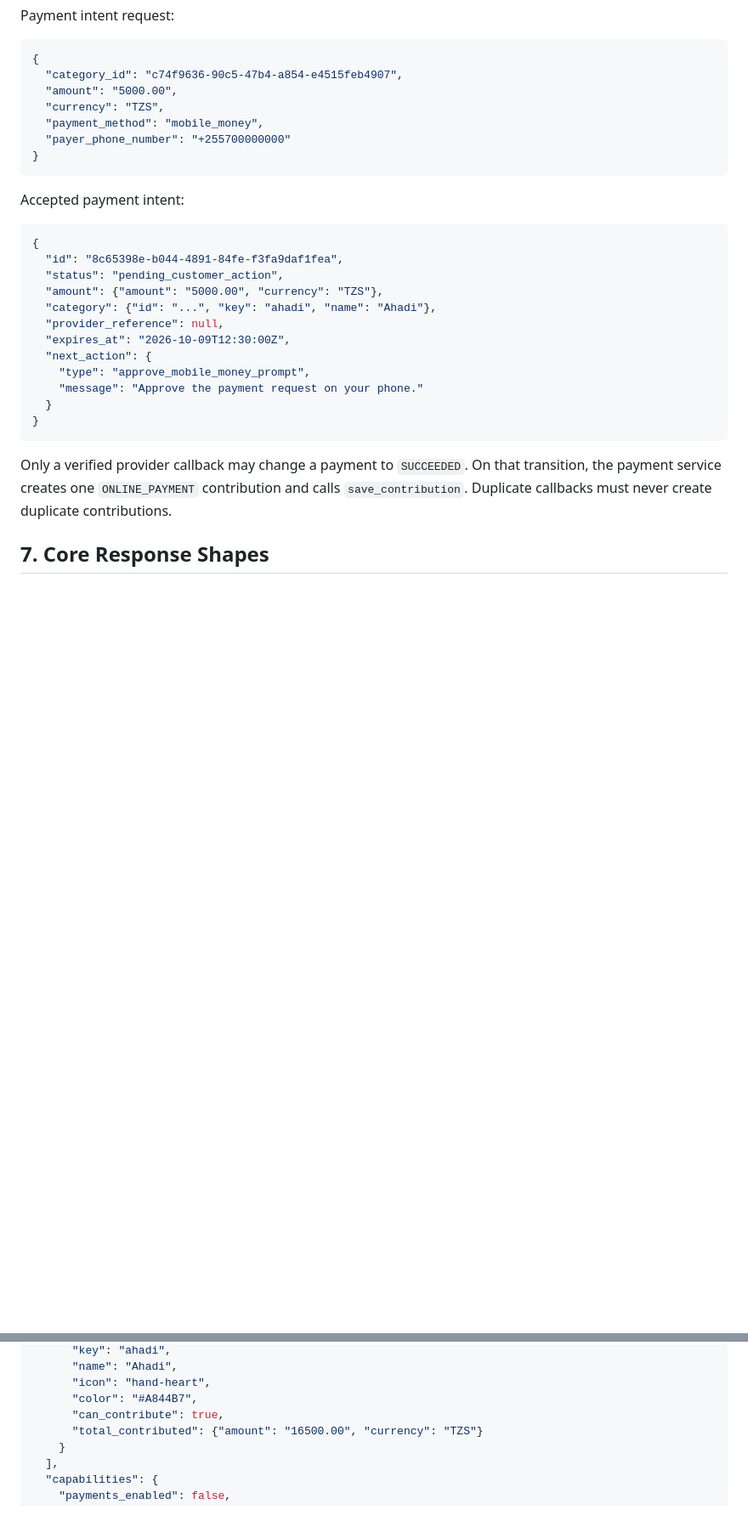
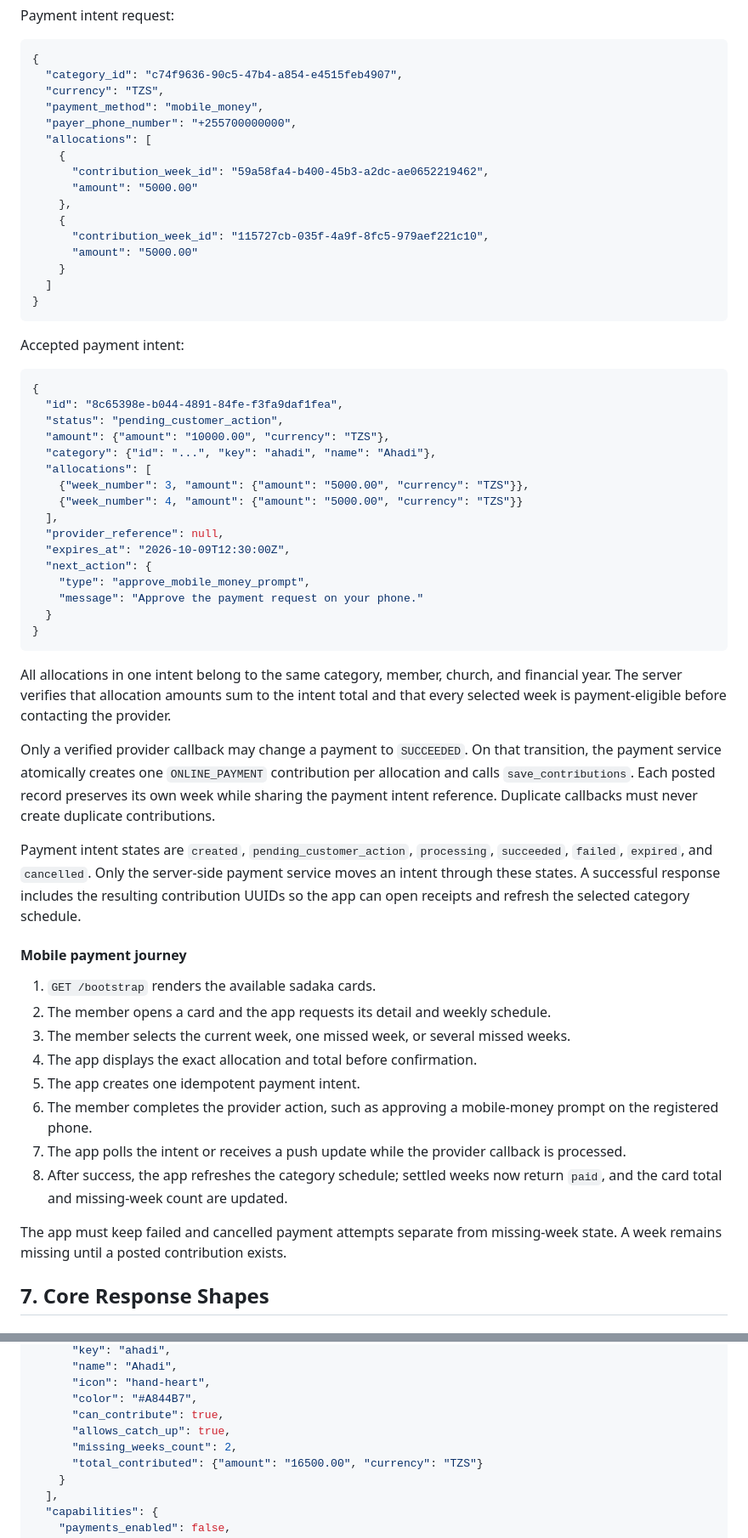
Before and after one commit to Oswaldgerald/bahasha-web, a Markdown page: docs/API_DESIGN.md, 2 parts joined by grey strips. Shown at 85% size. GitHub-like rendering; blank space fills up the shorter version.

````diff
--- a/docs/API_DESIGN.md
+++ b/docs/API_DESIGN.md
@@ -239,10 +309,19 @@ Payment intent request:
 ```json
 {
   "category_id": "c74f9636-90c5-47b4-a854-e4515feb4907",
-  "amount": "5000.00",
   "currency": "TZS",
   "payment_method": "mobile_money",
-  "payer_phone_number": "+255700000000"
+  "payer_phone_number": "+255700000000",
+  "allocations": [
+    {
+      "contribution_week_id": "59a58fa4-b400-45b3-a2dc-ae0652219462",
+      "amount": "5000.00"
+    },
+    {
+      "contribution_week_id": "115727cb-035f-4a9f-8fc5-979aef221c10",
+      "amount": "5000.00"
+    }
+  ]
 }
 ```
 
@@ -252,8 +331,12 @@ Accepted payment intent:
 {
   "id": "8c65398e-b044-4891-84fe-f3fa9daf1fea",
   "status": "pending_customer_action",
-  "amount": {"amount": "5000.00", "currency": "TZS"},
+  "amount": {"amount": "10000.00", "currency": "TZS"},
   "category": {"id": "...", "key": "ahadi", "name": "Ahadi"},
+  "allocations": [
+    {"week_number": 3, "amount": {"amount": "5000.00", "currency": "TZS"}},
+    {"week_number": 4, "amount": {"amount": "5000.00", "currency": "TZS"}}
+  ],
   "provider_reference": null,
   "expires_at": "2026-10-09T12:30:00Z",
   "next_action": {
@@ -263,9 +346,38 @@ Accepted payment intent:
 }
 ```
 
+All allocations in one intent belong to the same category, member, church, and
+financial year. The server verifies that allocation amounts sum to the intent total
+and that every selected week is payment-eligible before contacting the provider.
+
 Only a verified provider callback may change a payment to `SUCCEEDED`. On that
-transition, the payment service creates one `ONLINE_PAYMENT` contribution and calls
-`save_contribution`. Duplicate callbacks must never create duplicate contributions.
+transition, the payment service atomically creates one `ONLINE_PAYMENT` contribution
+per allocation and calls `save_contributions`. Each posted record preserves its own
+week while sharing the payment intent reference. Duplicate callbacks must never
+create duplicate contributions.
+
+Payment intent states are `created`, `pending_customer_action`, `processing`,
+`succeeded`, `failed`, `expired`, and `cancelled`. Only the server-side payment
+service moves an intent through these states. A successful response includes the
+resulting contribution UUIDs so the app can open receipts and refresh the selected
+category schedule.
+
+#### Mobile payment journey
+
+1. `GET /bootstrap` renders the available sadaka cards.
+2. The member opens a card and the app requests its detail and weekly schedule.
+3. The member selects the current week, one missed week, or several missed weeks.
+4. The app displays the exact allocation and total before confirmation.
+5. The app creates one idempotent payment intent.
+6. The member completes the provider action, such as approving a mobile-money
+   prompt on the registered phone.
+7. The app polls the intent or receives a push update while the provider callback
+   is processed.
+8. After success, the app refreshes the category schedule; settled weeks now return
+   `paid`, and the card total and missing-week count are updated.
+
+The app must keep failed and cancelled payment attempts separate from missing-week
+state. A week remains missing until a posted contribution exists.
 
 ## 7. Core Response Shapes
 
@@ -294,6 +406,8 @@ transition, the payment service creates one `ONLINE_PAYMENT` contribution and ca
       "icon": "hand-heart",
       "color": "#A844B7",
       "can_contribute": true,
+      "allows_catch_up": true,
+      "missing_weeks_count": 2,
       "total_contributed": {"amount": "16500.00", "currency": "TZS"}
     }
   ],
````
Also changed, not shown: other parts of docs/API_DESIGN.md (+89 -13 lines).
